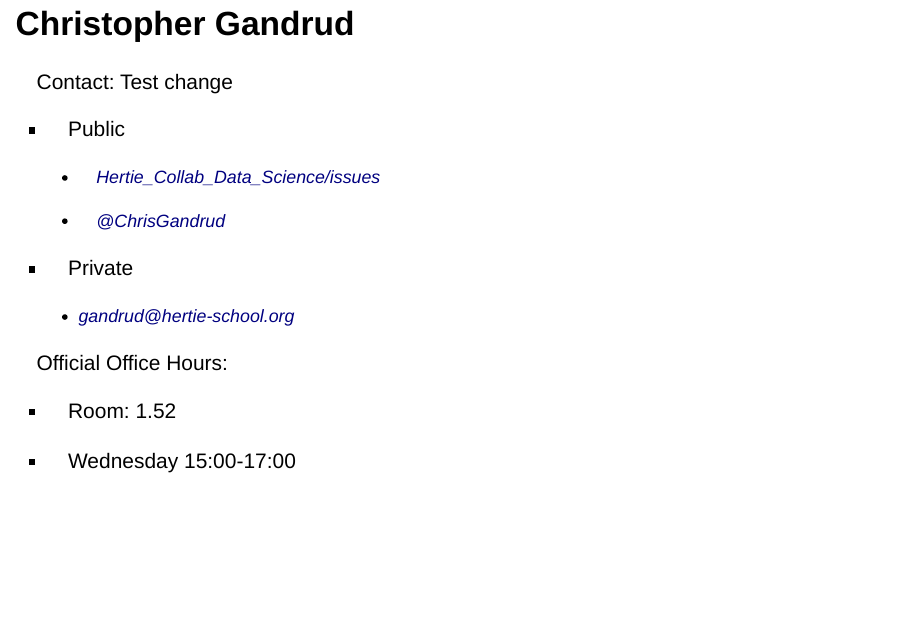
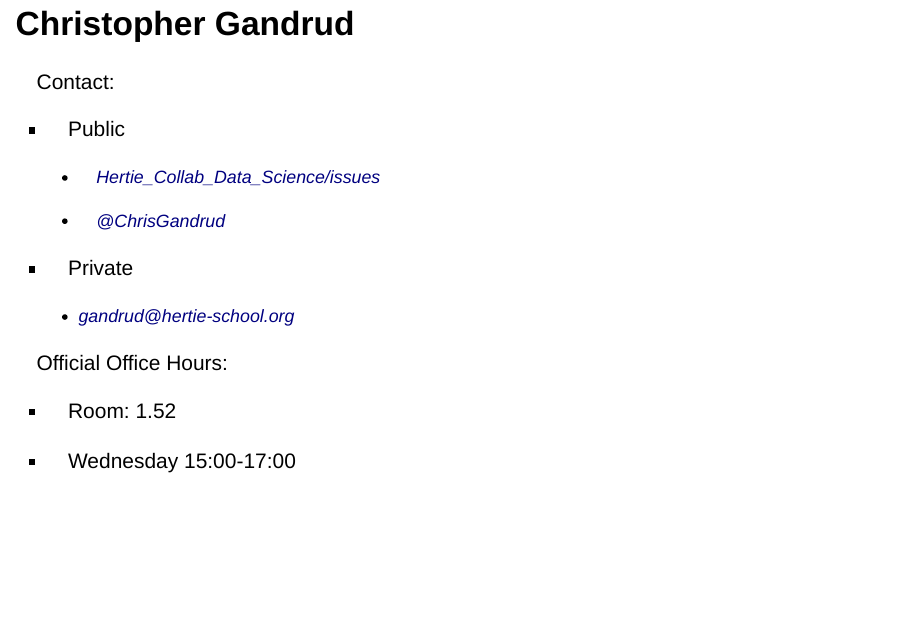
Before and after one commit to HertieDataScience/SyllabusAndLectures, an R Markdown document (LectureSlides/Lecture1/Lecture1.Rmd): page 2 of 35. Rendered offline with R 4.5, knitr and Pandoc, with nearby package versions; drawn as Slidy slides in place of the format the file asks for.

Commit message:
remove test

```diff
--- a/LectureSlides/Lecture1/Lecture1.Rmd
+++ b/LectureSlides/Lecture1/Lecture1.Rmd
@@ -11,7 +11,7 @@ output:
 
 ## Christopher Gandrud
 
-Contact: Test change
+Contact:
 
 - Public
 
```
